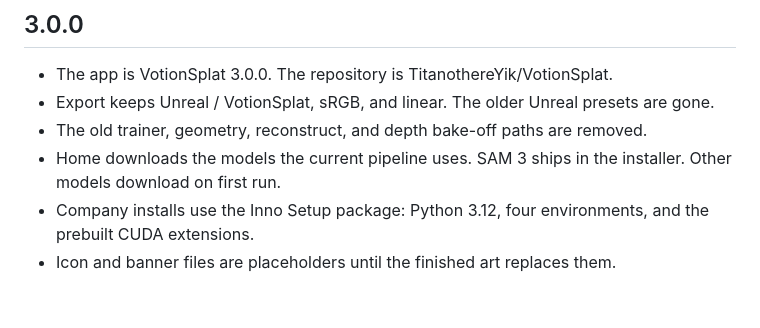
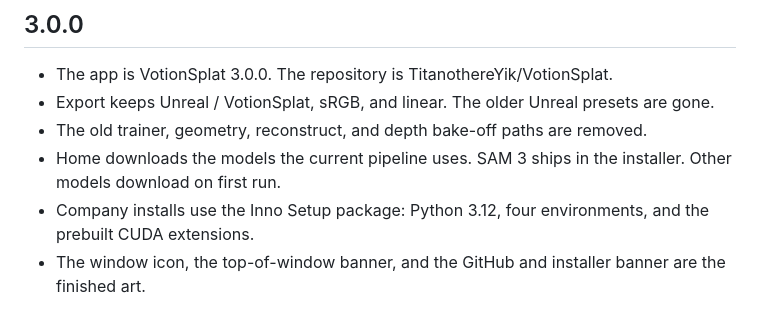
Before and after one commit to TitanothereYik/VotionSplat, a Markdown page: docs/CHANGELOG.md, the part around the change. GitHub-like rendering.

```diff
--- a/docs/CHANGELOG.md
+++ b/docs/CHANGELOG.md
@@ -7,4 +7,4 @@
 - The old trainer, geometry, reconstruct, and depth bake-off paths are removed.
 - Home downloads the models the current pipeline uses. SAM 3 ships in the installer. Other models download on first run.
 - Company installs use the Inno Setup package: Python 3.12, four environments, and the prebuilt CUDA extensions.
-- Icon and banner files are placeholders until the finished art replaces them.
+- The window icon, the top-of-window banner, and the GitHub and installer banner are the finished art.
```
Also changed, not shown: README.md (+1 -1 lines), docs/BUILD_INSTALLER.md (+7 -5 lines), app/assets/banner.png, app/assets/installer_small.png (added), app/assets/installer_wizard.png (added), app/assets/repo_banner.png (added), 6 other files.
